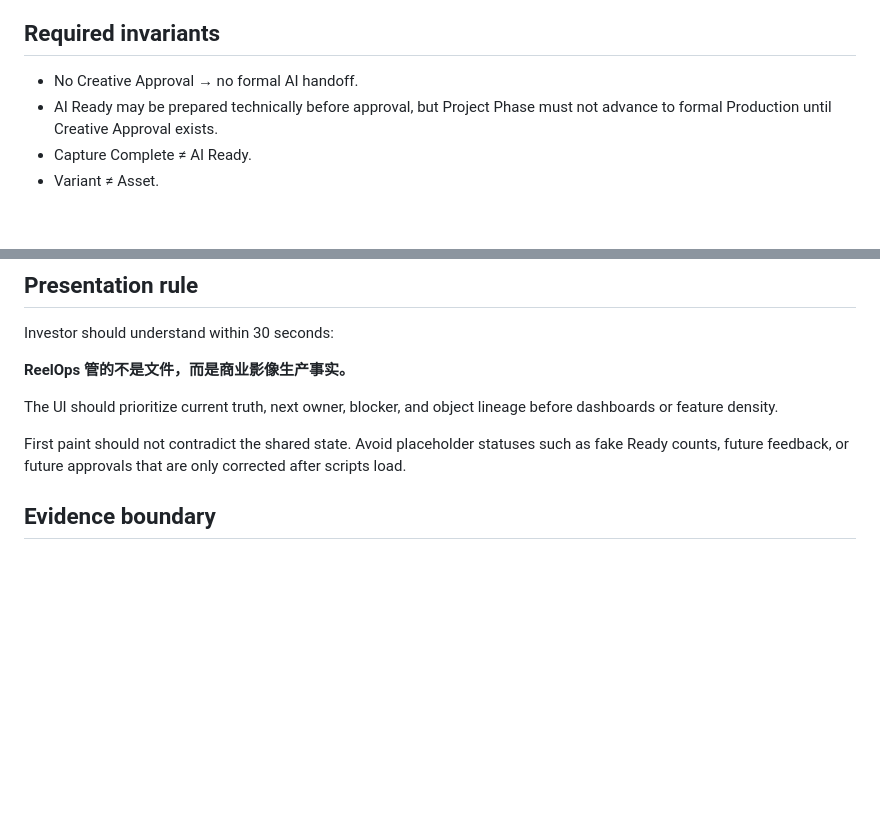
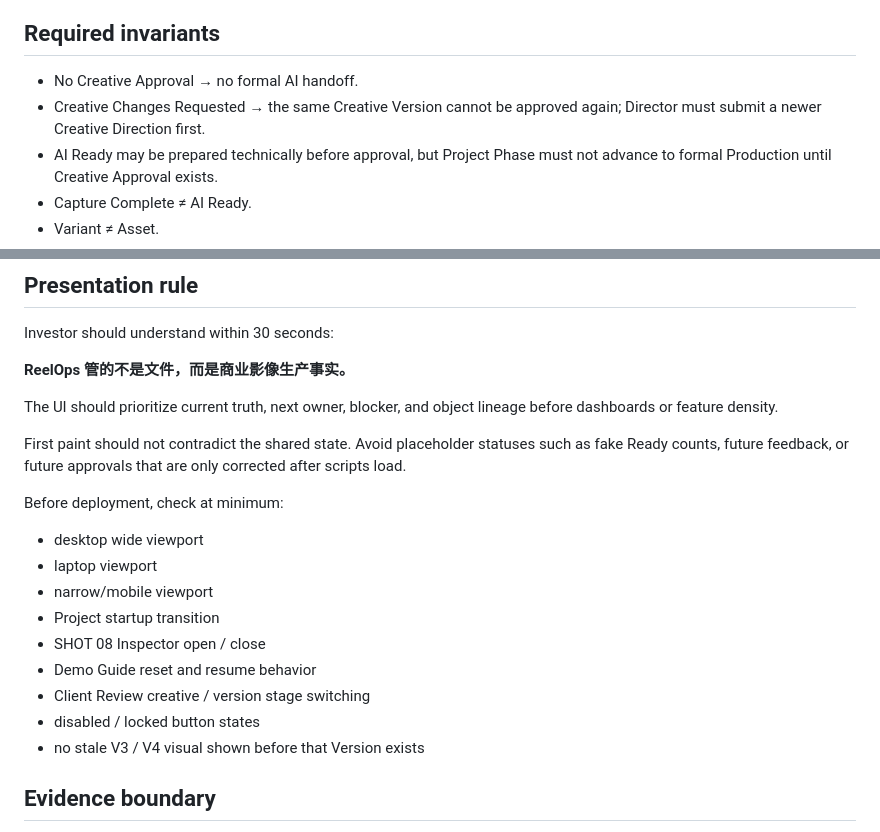
Before and after one commit to ly3342794297-rgb/reelops-investor-demo, a Markdown page: FINAL_QA.md, 2 parts joined by grey strips. Rendered like a GitHub page; blank space fills up the shorter version.

```diff
--- a/FINAL_QA.md
+++ b/FINAL_QA.md
@@ -27,6 +27,7 @@ Project Aurora / SHOT 08 is the only complete investor-demo production object. O
 ## Required invariants
 
 - No Creative Approval → no formal AI handoff.
+- Creative Changes Requested → the same Creative Version cannot be approved again; Director must submit a newer Creative Direction first.
 - AI Ready may be prepared technically before approval, but Project Phase must not advance to formal Production until Creative Approval exists.
 - Capture Complete ≠ AI Ready.
 - Variant ≠ Asset.
@@ -58,6 +110,17 @@ The UI should prioritize current truth, next owner, blocker, and object lineage
 
 First paint should not contradict the shared state. Avoid placeholder statuses such as fake Ready counts, future feedback, or future approvals that are only corrected after scripts load.
 
+Before deployment, check at minimum:
+- desktop wide viewport
+- laptop viewport
+- narrow/mobile viewport
+- Project startup transition
+- SHOT 08 Inspector open / close
+- Demo Guide reset and resume behavior
+- Client Review creative / version stage switching
+- disabled / locked button states
+- no stale V3 / V4 visual shown before that Version exists
+
 ## Evidence boundary
 
 ReelOps is an interactive product concept prototype. It is not production SaaS, has not historically been deployed across Aion Studio projects, and does not currently provide production-grade security guarantees.
```
Also changed, not shown: other parts of FINAL_QA.md (+51 -0 lines).
